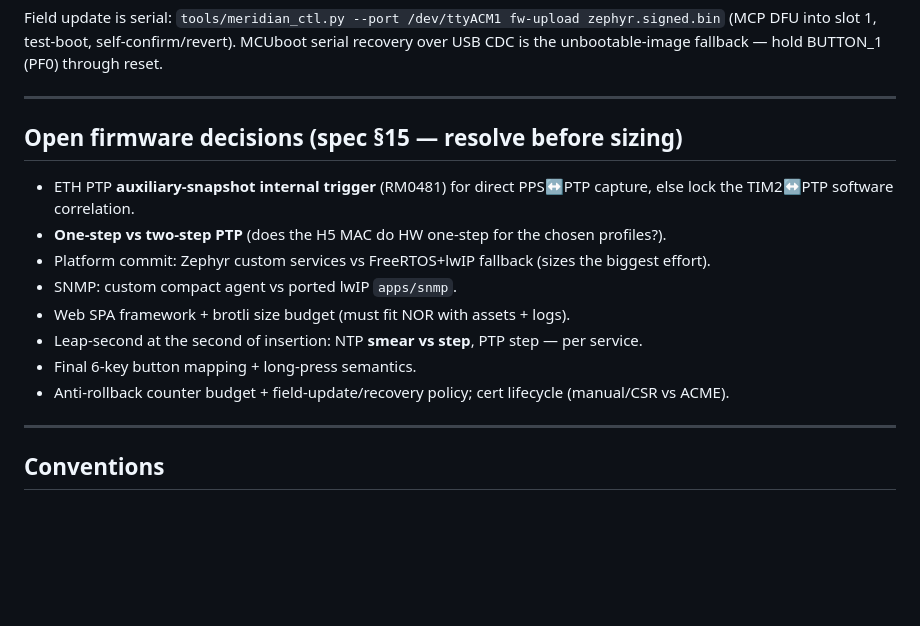
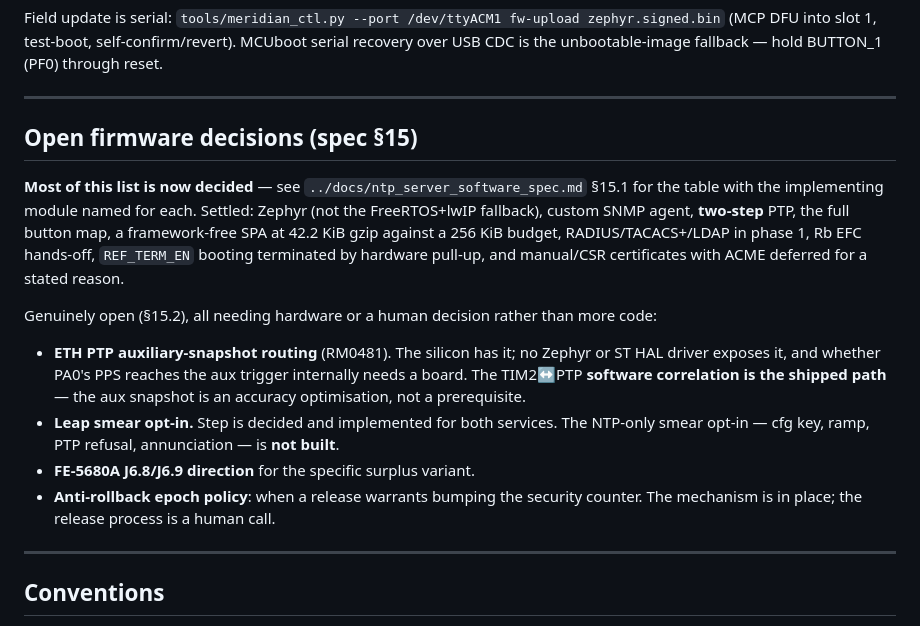
Before and after one commit to rcldesign/ntp-server-stm32, a Markdown page: firmware/CLAUDE.md, the part around the change. GitHub-like rendering; blank space fills up the shorter version.

```diff
--- a/firmware/CLAUDE.md
+++ b/firmware/CLAUDE.md
@@ -175,17 +175,26 @@ CDC is the unbootable-image fallback — hold BUTTON_1 (PF0) through reset.
 
 ---
 
-## Open firmware decisions (spec §15 — resolve before sizing)
+## Open firmware decisions (spec §15)
 
-- ETH PTP **auxiliary-snapshot internal trigger** (RM0481) for direct PPS↔PTP capture, else
-  lock the TIM2↔PTP software correlation.
-- **One-step vs two-step PTP** (does the H5 MAC do HW one-step for the chosen profiles?).
-- Platform commit: Zephyr custom services vs FreeRTOS+lwIP fallback (sizes the biggest effort).
-- SNMP: custom compact agent vs ported lwIP `apps/snmp`.
-- Web SPA framework + brotli size budget (must fit NOR with assets + logs).
-- Leap-second at the second of insertion: NTP **smear vs step**, PTP step — per service.
-- Final 6-key button mapping + long-press semantics.
-- Anti-rollback counter budget + field-update/recovery policy; cert lifecycle (manual/CSR vs ACME).
+**Most of this list is now decided** — see `../docs/ntp_server_software_spec.md` §15.1 for the
+table with the implementing module named for each. Settled: Zephyr (not the FreeRTOS+lwIP
+fallback), custom SNMP agent, **two-step** PTP, the full button map, a framework-free SPA at
+42.2 KiB gzip against a 256 KiB budget, RADIUS/TACACS+/LDAP in phase 1, Rb EFC hands-off,
+`REF_TERM_EN` booting terminated by hardware pull-up, and manual/CSR certificates with ACME
+deferred for a stated reason.
+
+Genuinely open (§15.2), all needing hardware or a human decision rather than more code:
+
+- **ETH PTP auxiliary-snapshot routing** (RM0481). The silicon has it; no Zephyr or ST HAL
+  driver exposes it, and whether PA0's PPS reaches the aux trigger internally needs a board.
+  The TIM2↔PTP **software correlation is the shipped path** — the aux snapshot is an accuracy
+  optimisation, not a prerequisite.
+- **Leap smear opt-in.** Step is decided and implemented for both services. The NTP-only
+  smear opt-in — cfg key, ramp, PTP refusal, annunciation — is **not built**.
+- **FE-5680A J6.8/J6.9 direction** for the specific surplus variant.
+- **Anti-rollback epoch policy**: when a release warrants bumping the security counter. The
+  mechanism is in place; the release process is a human call.
 
 ---
 
```
Also changed, not shown: docs/ntp_server_software_spec.md (+40 -12 lines).
